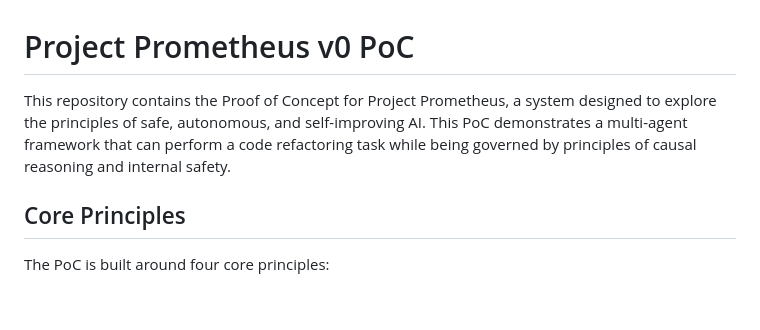
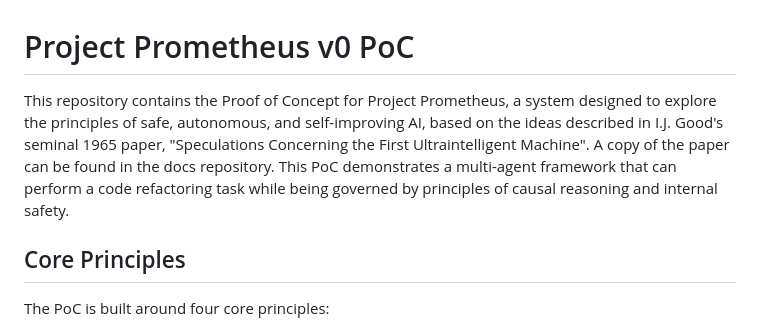
Before and after one commit to pmcray/Prometheus_v0_PoC, a Markdown page: README.md, the part around the change. Rendered like a GitHub page; blank space fills up the shorter version.

```diff
--- a/README.md
+++ b/README.md
@@ -1,7 +1,7 @@
 
 # Project Prometheus v0 PoC
 
-This repository contains the Proof of Concept for Project Prometheus, a system designed to explore the principles of safe, autonomous, and self-improving AI. This PoC demonstrates a multi-agent framework that can perform a code refactoring task while being governed by principles of causal reasoning and internal safety.
+This repository contains the Proof of Concept for Project Prometheus, a system designed to explore the principles of safe, autonomous, and self-improving AI, based on the ideas described in I.J. Good's seminal 1965 paper, "Speculations Concerning the First Ultraintelligent Machine". A copy of the paper can be found in the docs repository. This PoC demonstrates a multi-agent framework that can perform a code refactoring task while being governed by principles of causal reasoning and internal safety.
 
 ## Core Principles
 
```
